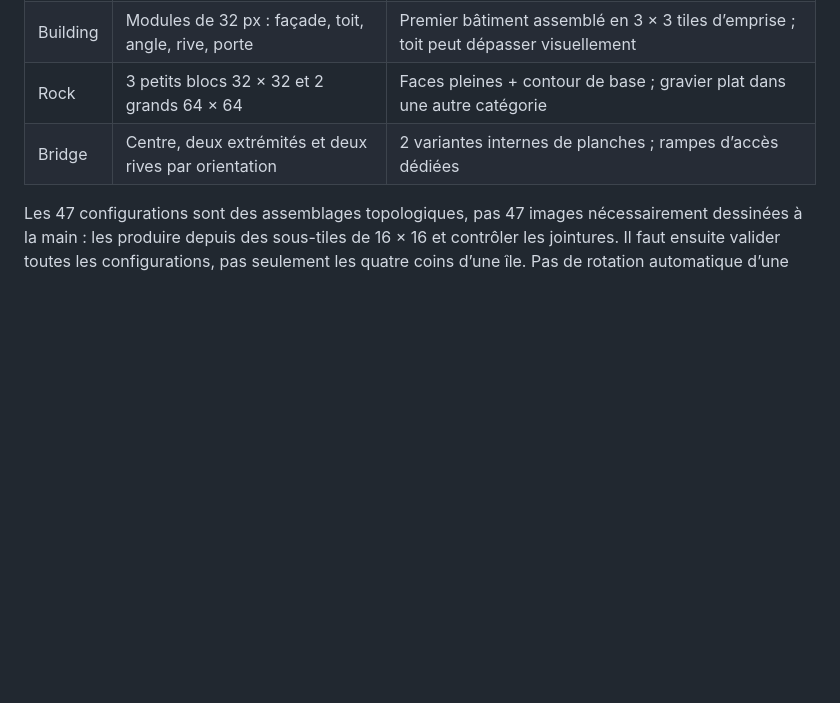
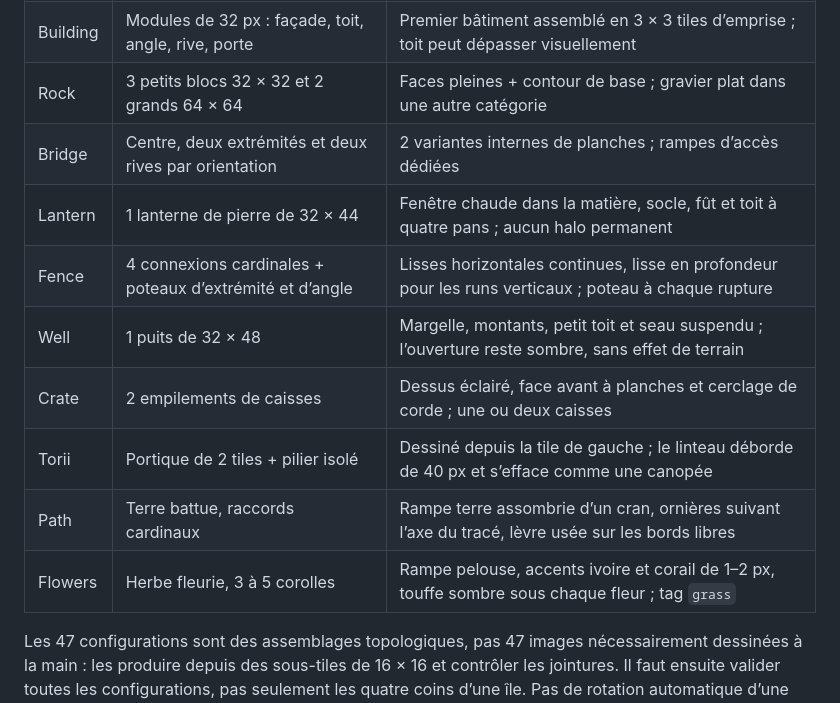
Before and after one commit to Spykoninho/Ninjarena, a Markdown page: docs/art/BIBLE-GRAPHIQUE.md, the part around the change. Drawn GitHub-style; blank space fills up the shorter version.

Commit message:
docs(art): list the decor tiles in the tileset plan

```diff
--- a/docs/art/BIBLE-GRAPHIQUE.md
+++ b/docs/art/BIBLE-GRAPHIQUE.md
@@ -169,6 +169,13 @@ La planche présente le même fond sans puis avec les combattants, et un agrandi
 | Building | Modules de 32 px : façade, toit, angle, rive, porte          | Premier bâtiment assemblé en 3 × 3 tiles d’emprise ; toit peut dépasser visuellement                                 |
 | Rock     | 3 petits blocs 32 × 32 et 2 grands 64 × 64                   | Faces pleines + contour de base ; gravier plat dans une autre catégorie                                              |
 | Bridge   | Centre, deux extrémités et deux rives par orientation        | 2 variantes internes de planches ; rampes d’accès dédiées                                                            |
+| Lantern  | 1 lanterne de pierre de 32 × 44                              | Fenêtre chaude dans la matière, socle, fût et toit à quatre pans ; aucun halo permanent                              |
+| Fence    | 4 connexions cardinales + poteaux d’extrémité et d’angle     | Lisses horizontales continues, lisse en profondeur pour les runs verticaux ; poteau à chaque rupture                 |
+| Well     | 1 puits de 32 × 48                                           | Margelle, montants, petit toit et seau suspendu ; l’ouverture reste sombre, sans effet de terrain                    |
+| Crate    | 2 empilements de caisses                                     | Dessus éclairé, face avant à planches et cerclage de corde ; une ou deux caisses                                     |
+| Torii    | Portique de 2 tiles + pilier isolé                           | Dessiné depuis la tile de gauche ; le linteau déborde de 40 px et s’efface comme une canopée                         |
+| Path     | Terre battue, raccords cardinaux                             | Rampe terre assombrie d’un cran, ornières suivant l’axe du tracé, lèvre usée sur les bords libres                    |
+| Flowers  | Herbe fleurie, 3 à 5 corolles                                | Rampe pelouse, accents ivoire et corail de 1–2 px, touffe sombre sous chaque fleur ; tag `grass`                     |
 
 Les 47 configurations sont des assemblages topologiques, pas 47 images nécessairement dessinées à la main : les produire depuis des sous-tiles de 16 × 16 et contrôler les jointures. Il faut ensuite valider toutes les configurations, pas seulement les quatre coins d’une île. Pas de rotation automatique d’une face éclairée.
 
```
